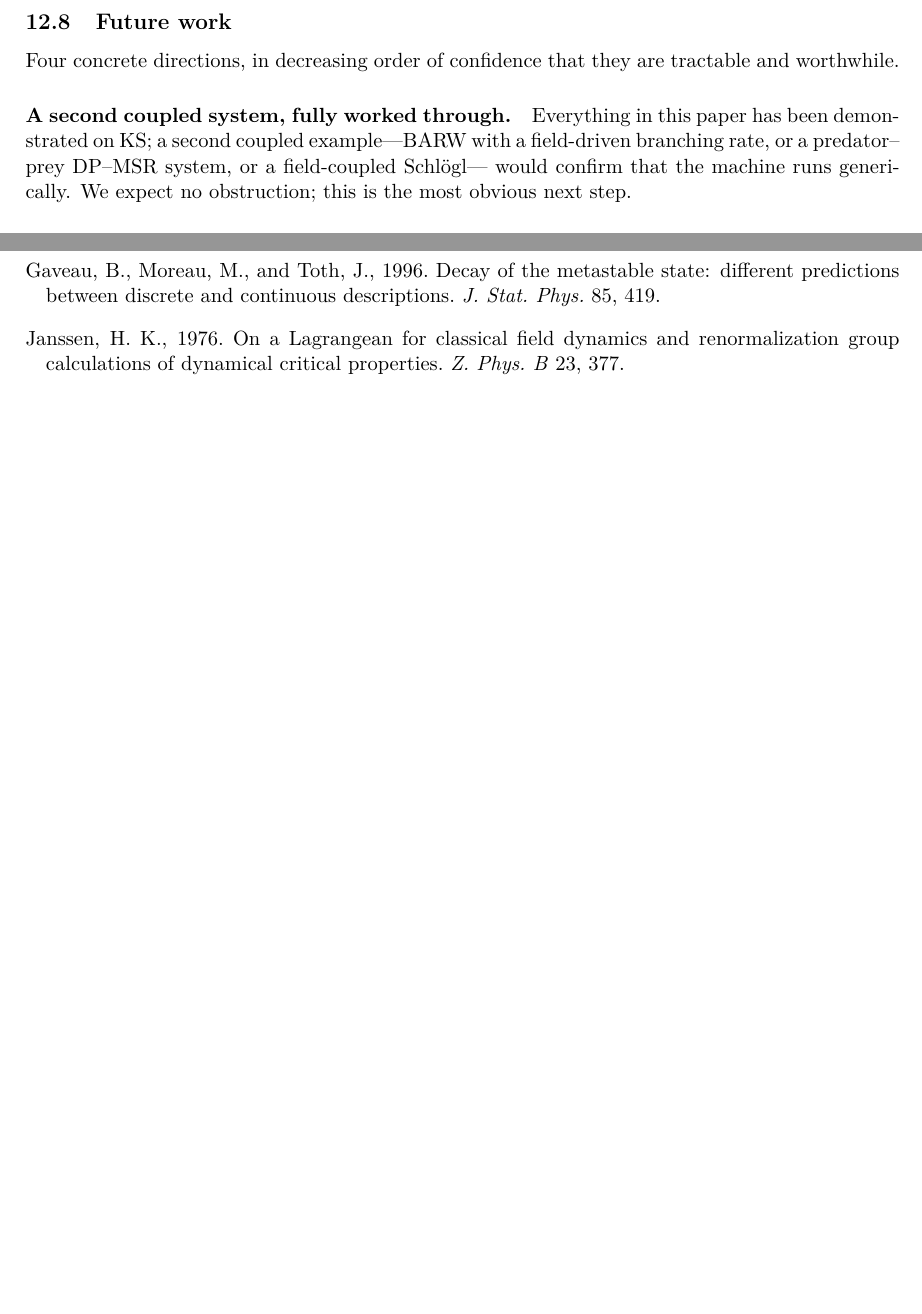
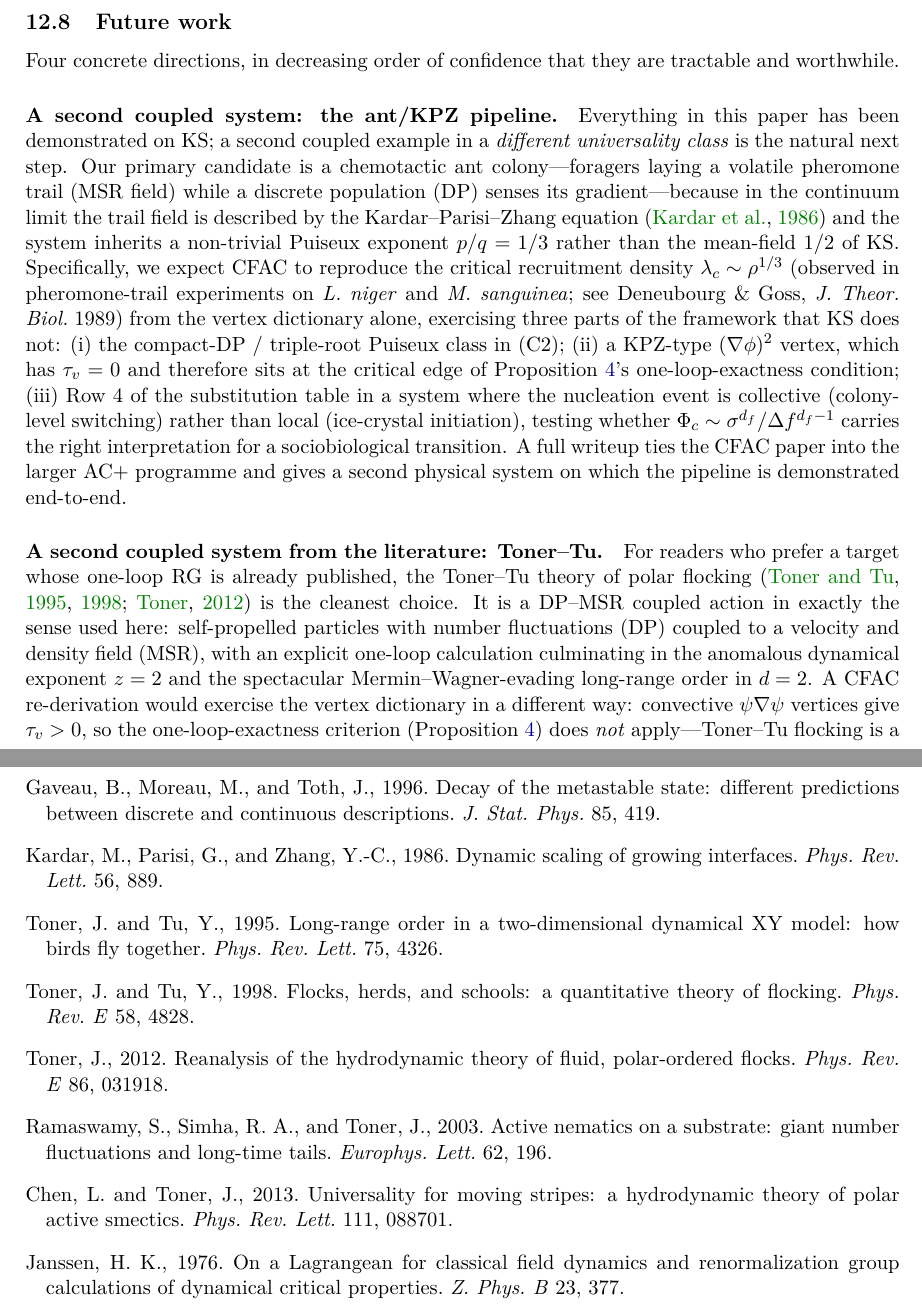
Before and after one commit to Percolation-Labs/math-i-like, a LaTeX paper (rdft/paper/cfac/cfac_paper.tex): two parts of pages 26 and 31 of 32 before the commit and two parts of pages 26 and 32 of 33 after it, joined at a grey line, cut so that both start at the same text, the shorter picture padded with empty space. Compiled offline with pdfLaTeX.

Commit message:
CFAC: future work — ant/KPZ primary candidate + Toner-Tu as literature anchor
Expanded 'A second coupled system' paragraph into two:

- Ant/KPZ pipeline (primary): chemotactic ant colony as the natural
  next CFAC system, exercising (i) compact-DP / triple-root Puiseux
  class p/q = 1/3 instead of 1/2, (ii) KPZ-type (grad phi)^2 vertex
  sitting at the critical edge of the one-loop-exactness criterion,
  (iii) collective Row-4 substitution-table test. Predicts the
  experimentally-observed lambda_c ~ rho^(1/3) from the vertex
  dictionary alone. Ties CFAC paper to the larger AC+ programme.

- Toner-Tu flocking (literature anchor): the cleanest coupled
  DP-MSR system with published one-loop RG (Toner-Tu 1995, 1998;
  Toner 2012). Stress test for CFAC scope because convective psi
  grad psi vertices give tau_v > 0, so the one-loop-exactness
  criterion does NOT apply — genuine higher-loop UV divergences.
  Right test of where the tropical bridge's closed form breaks.
  Pencil theorem still applies; extension of KS-style structural
  factor to flocking is an open question.

Added refs: KPZ 1986, Toner-Tu 1995/1998, Toner 2012,
Ramaswamy-Simha-Toner 2003, Chen-Toner 2013.

```diff
--- a/rdft/paper/cfac/cfac_paper.tex
+++ b/rdft/paper/cfac/cfac_paper.tex
@@ -2244,9 +2244,46 @@ counting out of coupled particle-field renormalisation'' means.
 Four concrete directions, in decreasing order of confidence that
 they are tractable and worthwhile.
 
-\paragraph{A second coupled system, fully worked through.}
+\paragraph{A second coupled system: the ant/KPZ pipeline.}
 Everything in this paper has been demonstrated on KS; a second
-coupled example---BARW with a field-driven branching rate, or a
-predator--prey DP--MSR system, or a field-coupled Schl\"ogl---
-would confirm that the machine runs generically.  We expect no
-obstruction; this is the most obvious next step.
+coupled example in a \emph{different universality class} is the
+natural next step.  Our primary candidate is a chemotactic ant
+colony---foragers laying a volatile pheromone trail (MSR field)
+while a discrete population (DP) senses its gradient---because
+in the continuum limit the trail field is described by the
+Kardar--Parisi--Zhang equation~\citep{KPZ1986} and the system
+inherits a non-trivial Puiseux exponent $p/q = 1/3$ rather than
+the mean-field $1/2$ of KS.  Specifically, we expect CFAC to
+reproduce the critical recruitment density
+$\lambda_c \sim \rho^{1/3}$ (observed in pheromone-trail
+experiments on \textit{L.\ niger} and \textit{M.\ sanguinea}; see
+Deneubourg \& Goss, \textit{J.\ Theor.\ Biol.}\ 1989) from the
+vertex dictionary alone, exercising three parts of the framework
+that KS does not: (i)~the compact-DP / triple-root Puiseux class
+in (C2); (ii)~a KPZ-type $(\nabla\phi)^2$ vertex, which has
+$\tau_v = 0$ and therefore sits at the critical edge of
+Proposition~\ref{prop:one-loop-criterion}'s one-loop-exactness
+condition; (iii)~Row~4 of the substitution table in a system
+where the nucleation event is collective (colony-level
+switching) rather than local (ice-crystal initiation), testing
+whether $\Phi_c \sim \sigma^{d_f}/\Delta f^{d_f - 1}$ carries the
+right interpretation for a sociobiological transition.  A full
+writeup ties the CFAC paper into the larger AC+ programme and
+gives a second physical system on which the pipeline is
+demonstrated end-to-end.
+
+\paragraph{A second coupled system from the literature: Toner--Tu.}
+For readers who prefer a target whose one-loop RG is already
+published, the Toner--Tu theory of polar
+flocking~\citep{TonerTu1995,TonerTu1998,Toner2012} is the
+cleanest choice.  It is a DP--MSR coupled action in exactly the
+sense used here: self-propelled particles with number
+fluctuations (DP) coupled to a velocity and density field
+(MSR), with an explicit one-loop calculation culminating in the
+anomalous dynamical exponent $z = 2$ and the spectacular
+Mermin--Wagner-evading long-range order in $d = 2$.  A CFAC
+re-derivation would exercise the vertex dictionary in a
+different way: convective $\psi \nabla \psi$ vertices give
+$\tau_v > 0$, so the one-loop-exactness criterion
+(Proposition~\ref{prop:one-loop-criterion}) does \emph{not}
+apply---Toner--Tu flocking is a genuine case where higher-loop
@@ -2580,6 +2626,12 @@ Cases~2--4 say it does everywhere else.
 \bibitem[Gardiner(2009)]{Gardiner2009} Gardiner, C., 2009. \textit{Stochastic Methods: A Handbook for the Natural and Social Sciences}, 4th ed., Springer.
 \bibitem[Golub and Van Loan(2013)]{GolubVanLoan2013} Golub, G.~H.\ and Van Loan, C.~F., 2013. \textit{Matrix Computations}, 4th ed., Johns Hopkins Univ.\ Press.
 \bibitem[Gaveau et al.(1996)]{GaveauMoreauToth1996} Gaveau, B., Moreau, M., and Toth, J., 1996. Decay of the metastable state: different predictions between discrete and continuous descriptions. \textit{J.\ Stat.\ Phys.} 85, 419.
+\bibitem[Kardar et al.(1986)]{KPZ1986} Kardar, M., Parisi, G., and Zhang, Y.-C., 1986. Dynamic scaling of growing interfaces. \textit{Phys.\ Rev.\ Lett.} 56, 889.
+\bibitem[Toner and Tu(1995)]{TonerTu1995} Toner, J.\ and Tu, Y., 1995. Long-range order in a two-dimensional dynamical XY model: how birds fly together. \textit{Phys.\ Rev.\ Lett.} 75, 4326.
+\bibitem[Toner and Tu(1998)]{TonerTu1998} Toner, J.\ and Tu, Y., 1998. Flocks, herds, and schools: a quantitative theory of flocking. \textit{Phys.\ Rev.\ E} 58, 4828.
+\bibitem[Toner(2012)]{Toner2012} Toner, J., 2012. Reanalysis of the hydrodynamic theory of fluid, polar-ordered flocks. \textit{Phys.\ Rev.\ E} 86, 031918.
+\bibitem[Ramaswamy et al.(2003)]{RamaswamySimhaToner2003} Ramaswamy, S., Simha, R.~A., and Toner, J., 2003. Active nematics on a substrate: giant number fluctuations and long-time tails. \textit{Europhys.\ Lett.} 62, 196.
+\bibitem[Chen and Toner(2013)]{ChenToner2013} Chen, L.\ and Toner, J., 2013. Universality for moving stripes: a hydrodynamic theory of polar active smectics. \textit{Phys.\ Rev.\ Lett.} 111, 088701.
 \bibitem[Janssen(1976)]{Janssen1976} Janssen, H.~K., 1976. On a Lagrangean for classical field dynamics and renormalization group calculations of dynamical critical properties. \textit{Z.\ Phys.\ B} 23, 377.
 \bibitem[Weinberg(1960)]{Weinberg1960} Weinberg, S., 1960. High-energy behavior in quantum field theory. \textit{Phys.\ Rev.} 118, 838.
 \bibitem[Zimmermann(1969)]{Zimmermann1969} Zimmermann, W., 1969. Convergence of Bogoliubov's method of renormalization in momentum space. \textit{Commun.\ Math.\ Phys.} 15, 208.
```
Also changed, not shown: rdft/paper/cfac/cfac_paper.pdf, rdft/paper/cfac/cfac_paper.tex (9 more changed lines).
